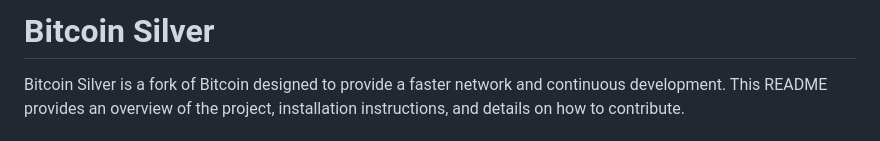
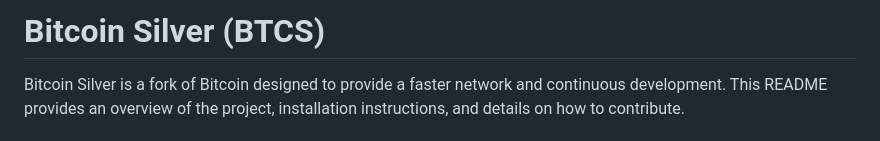
Before and after one commit to silverlabs-org/bitcoinsilver_core, a Markdown page: README.md, the part around the change. Drawn GitHub-style.

```diff
--- a/README.md
+++ b/README.md
@@ -1,5 +1,4 @@
-
-# Bitcoin Silver
+# Bitcoin Silver (BTCS)
 
 Bitcoin Silver is a fork of Bitcoin designed to provide a faster network and continuous development. This README provides an overview of the project, installation instructions, and details on how to contribute.
 
```
